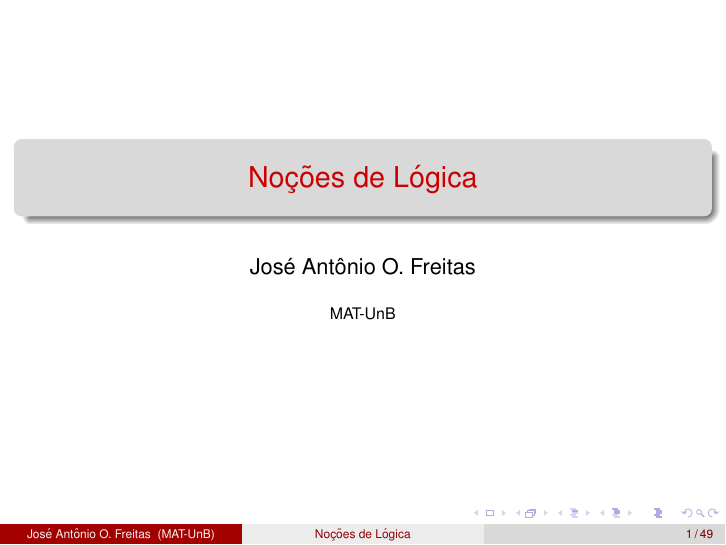
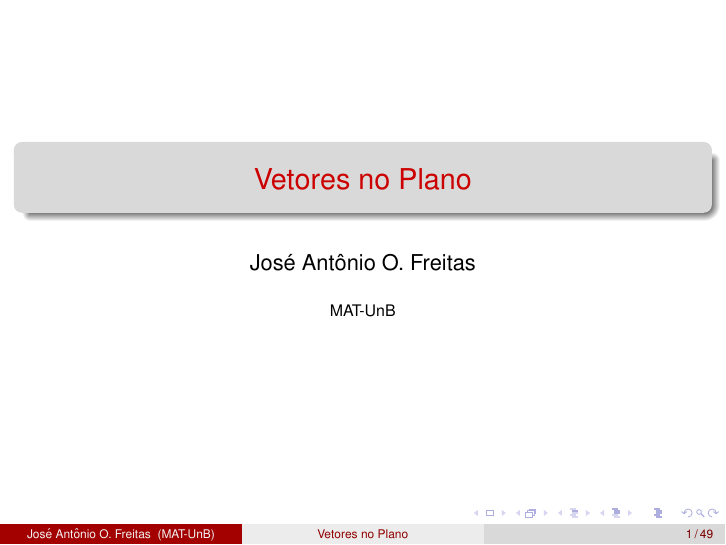
Before and after one commit to jfreitasunb/geometria_analitica, LaTeX slides (apresentacoes/modulo-01/modulo-01.tex): page 1 of 49. Compiled offline with pdfLaTeX.

Commit message:
Título dos slides.

```diff
--- a/apresentacoes/modulo-01/modulo-01.tex
+++ b/apresentacoes/modulo-01/modulo-01.tex
@@ -15,7 +15,7 @@
 \input{../configuracoes_latex/ambientes}
 \input{../configuracoes_latex/comandos_personalizados}
 
-\title{Noções de Lógica}
+\title{Vetores no Plano}
 \author[\autor]{\autor}
 \institute[\instituto]{\instituto}
 \date{}
```
